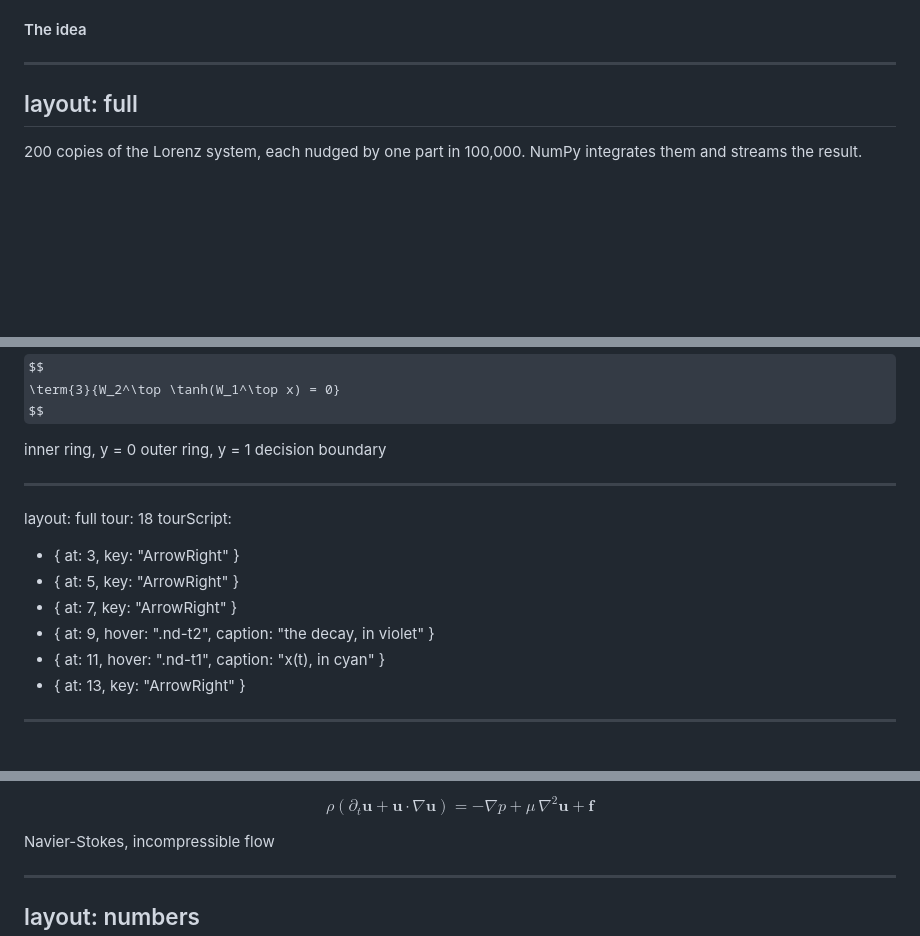
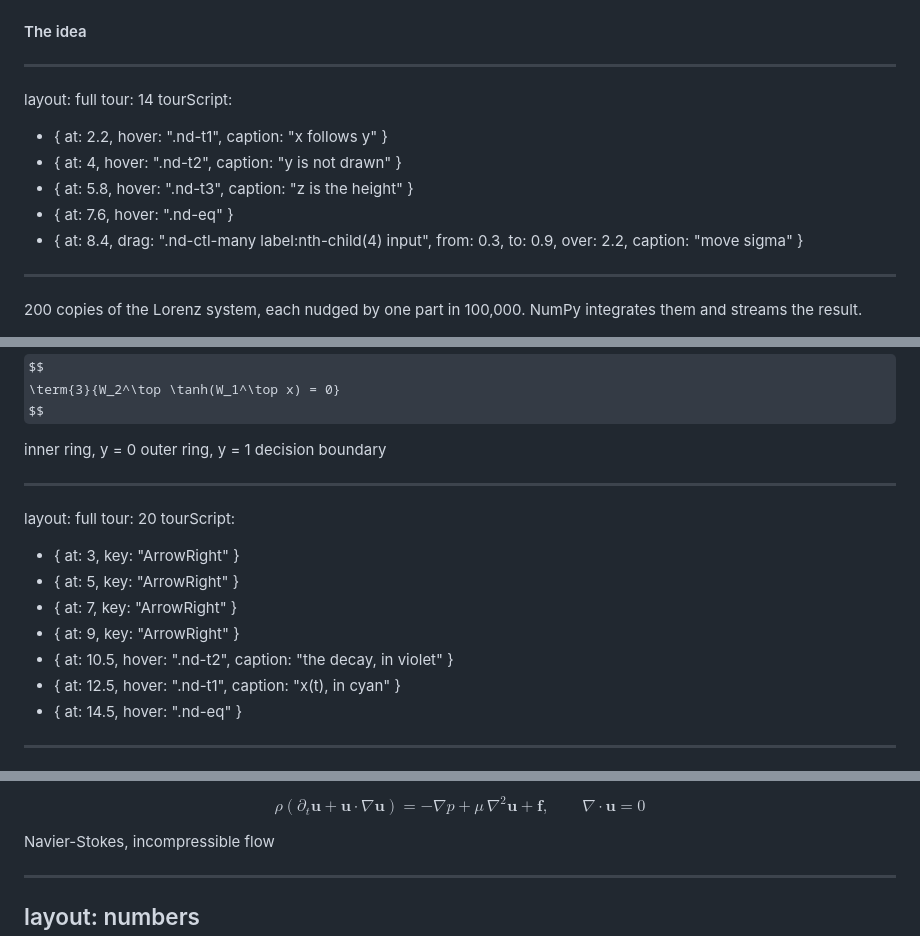
Before and after one commit to arnaudbletterer/nimbledeck, a Markdown page: examples/science/science.md, 3 parts joined by grey strips. Rendered like a GitHub page; some formulas as TeX source; blank space fills up the shorter version.

Commit message:
feat(science): script the Lorenz slide tour, add the fifth click

```diff
--- a/examples/science/science.md
+++ b/examples/science/science.md
@@ -50,6 +50,13 @@ Same slide, but the experiment is still running in the room.
 
 ---
 layout: full
+tour: 14
+tourScript:
+  - { at: 2.2, hover: ".nd-t1", caption: "x follows y" }
+  - { at: 4, hover: ".nd-t2", caption: "y is not drawn" }
+  - { at: 5.8, hover: ".nd-t3", caption: "z is the height" }
+  - { at: 7.6, hover: ".nd-eq" }
+  - { at: 8.4, drag: ".nd-ctl-many label:nth-child(4) input", from: 0.3, to: 0.9, over: 2.2, caption: "move sigma" }
 ---
 
 <Stage full>
@@ -407,19 +414,20 @@ $$
 </Stage>
 
 <!--
-Each ring pays its own half of the cross-entropy: the points with y = 1 through the first log, the points with y = 0 through the second. The network is the one of the live slide, with the bias folded into x as a constant 1. The boundary is where the output equals one half, which is where its input W2 transpose h is zero. The recording uses two hidden units, so the boundary is two straight lines.
+Each ring pays its own half of the cross-entropy: the points with y = 1 through the first log, the points with y = 0 through the second. The network is the one of the live slide, with the bias folded into x as a constant 1. The boundary is where the output equals one half, which is where its input W2 transpose h is zero. The recording uses two hidden units, so the boundary is close to two straight lines.
 -->
 
 ---
 layout: full
-tour: 18
+tour: 20
 tourScript:
   - { at: 3, key: "ArrowRight" }
   - { at: 5, key: "ArrowRight" }
   - { at: 7, key: "ArrowRight" }
-  - { at: 9, hover: ".nd-t2", caption: "the decay, in violet" }
-  - { at: 11, hover: ".nd-t1", caption: "x(t), in cyan" }
-  - { at: 13, key: "ArrowRight" }
+  - { at: 9, key: "ArrowRight" }
+  - { at: 10.5, hover: ".nd-t2", caption: "the decay, in violet" }
+  - { at: 12.5, hover: ".nd-t1", caption: "x(t), in cyan" }
+  - { at: 14.5, hover: ".nd-eq" }
 ---
 
 <Stage full>
@@ -525,5 +533,7 @@ Heat equation
 
-$$ \rho\left(\partial_t \mathbf{u} + \mathbf{u}\cdot\nabla\mathbf{u}\right) = -\nabla p + \mu\,\nabla^2 \mathbf{u} + \mathbf{f} $$
+$$
+\rho\left(\partial_t \mathbf{u} + \mathbf{u}\cdot\nabla\mathbf{u}\right) = -\nabla p + \mu\,\nabla^2 \mathbf{u} + \mathbf{f}, \qquad \nabla\cdot\mathbf{u} = 0
+$$
 
 </Equation>
 
```
Also changed, not shown: other parts of examples/science/science.md (+1 -1 lines).
